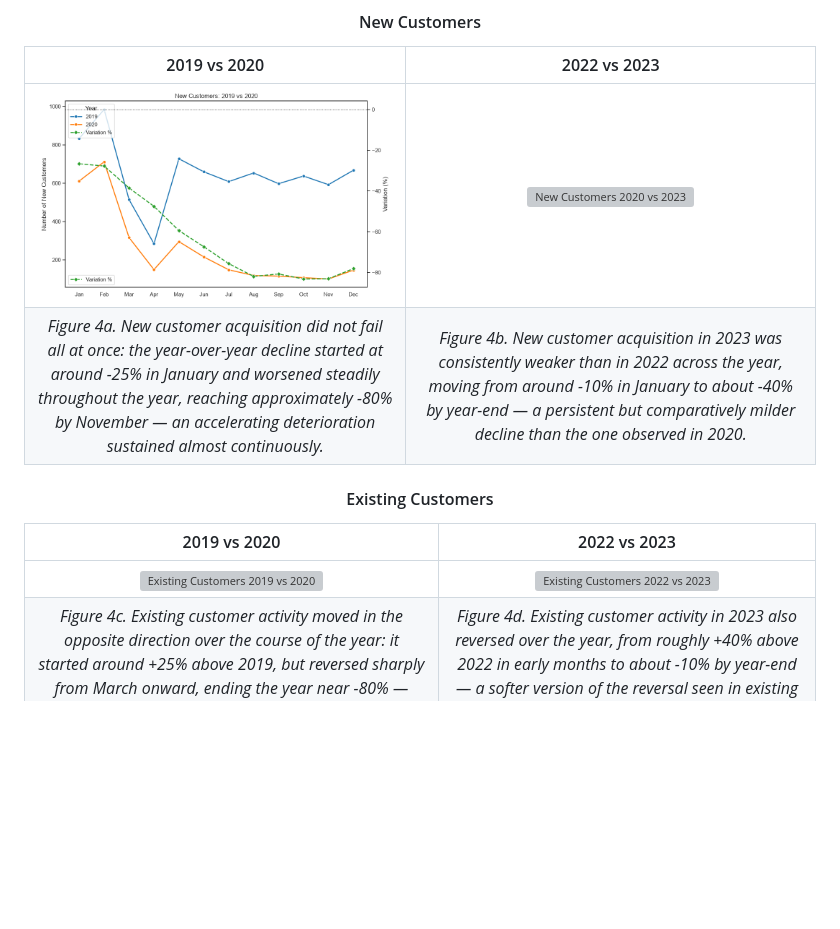
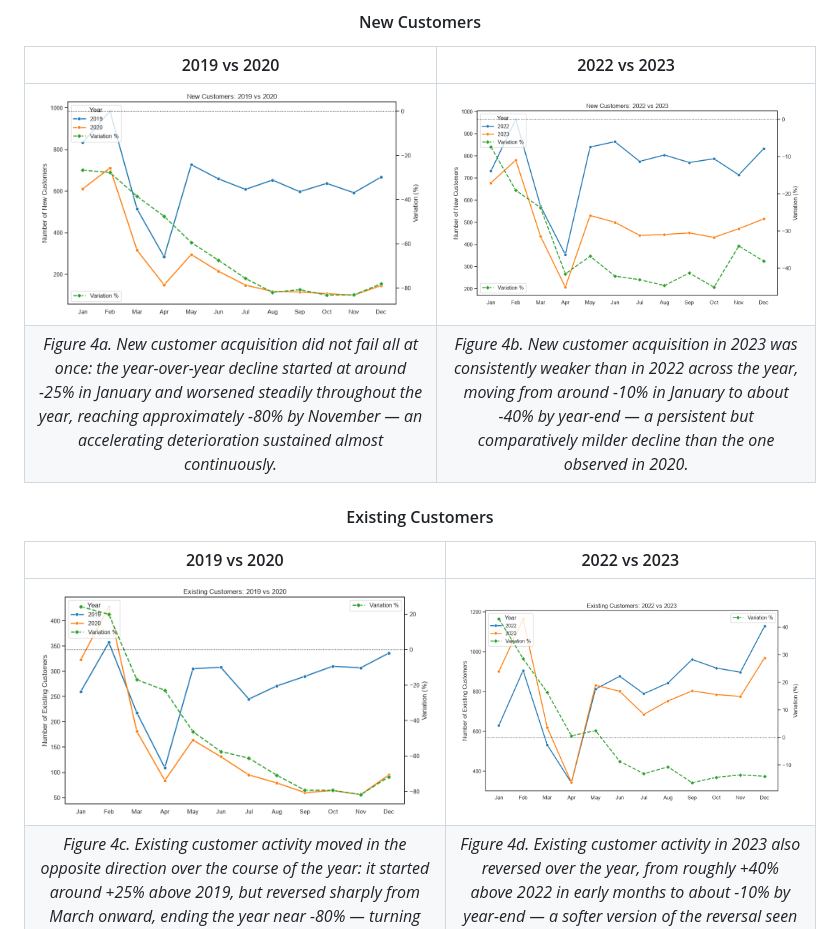
Before and after one commit to guillerminabasso/SQL_Sales_Analysis, a Markdown page: README.md, the part around the change. Rendered like a GitHub page; pictures changed too: images/4_existing_2019_vs_2020_v2.png (added), images/4_existing_2022_vs_2023_v2.png (added), images/4_new_2019_vs_2020_v2.png (added); blank space fills up the shorter version; grey boxes are pictures that could not be loaded.

```diff
--- a/README.md
+++ b/README.md
@@ -174,14 +174,14 @@ month.
 
 | 2019 vs 2020 | 2022 vs 2023 |
 |:---:|:---:|
-| ![New Customers 2019 vs 2020](images/4_new_2019_vs_2020.png) | ![New Customers 2020 vs 2023](images/4_new_2022_vs_2023.png) |
+| ![New Customers 2019 vs 2020](images/4_new_2019_vs_2020_v2.png) | ![New Customers 2020 vs 2023](images/4_new_2022_vs_2023_v2.png) |
 | *Figure 4a. New customer acquisition did not fail all at once: the year-over-year decline started at around -25% in January and worsened steadily throughout the year, reaching approximately -80% by November — an accelerating deterioration sustained almost continuously.* | *Figure 4b. New customer acquisition in 2023 was consistently weaker than in 2022 across the year, moving from around -10% in January to about -40% by year-end — a persistent but comparatively milder decline than the one observed in 2020.* |
 
 <h4 align="center">Existing Customers</h4>
 
 | 2019 vs 2020 | 2022 vs 2023 |
 |:---:|:---:|
-| ![Existing Customers 2019 vs 2020](images/4_new_2022_vs_2023.png) | ![Existing Customers 2022 vs 2023](images/4_existing_2022_vs_2023.png) |
+| ![Existing Customers 2019 vs 2020](images/4_existing_2019_vs_2020_v2.png) | ![Existing Customers 2022 vs 2023](images/4_existing_2022_vs_2023_v2.png) |
 | *Figure 4c. Existing customer activity moved in the opposite direction over the course of the year: it started around +25% above 2019, but reversed sharply from March onward, ending the year near -80% — turning from a growth signal into one of the steepest declines observed in the entire dataset* | *Figure 4d. Existing customer activity in 2023 also reversed over the year, from roughly +40% above 2022 in early months to about -10% by year-end — a softer version of the reversal seen in existing customers during 2020, rather than a full collapse* |
 
 
```
Also changed, not shown: 1 other file.
